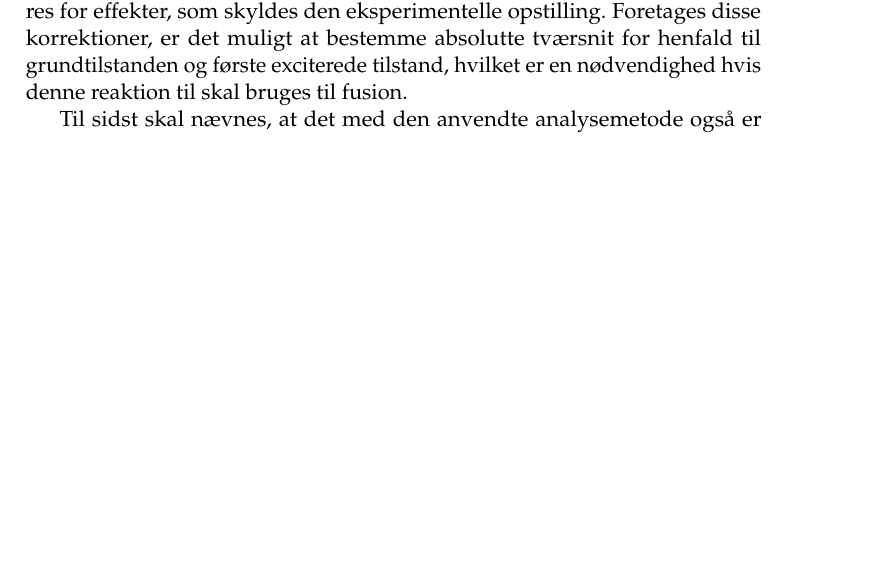
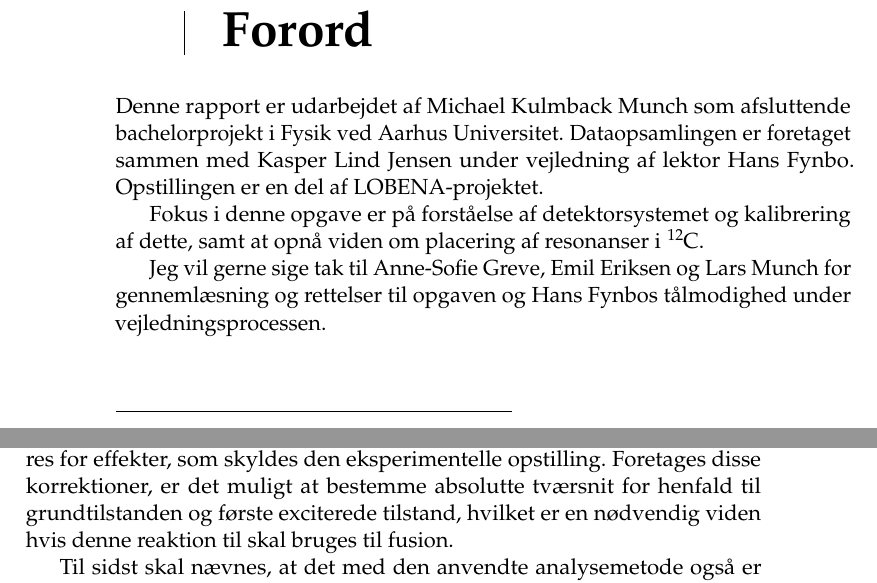
Before and after one commit to Munken/TripleTex, a LaTeX thesis (Bachelor-master.tex, which reads Bachelor-forord.tex, Bachelor-konklusion.tex): part of page 37 of 39 before the commit and two parts of pages 6 and 37 of 39 after it, the two joined at a grey line, cut at the place of the change, the shorter picture padded with empty space. The pictures show the PDF file Bachelor-master.pdf that the author committed with the source.

Commit message:
Final version

```diff
--- /dev/null
+++ b/Bachelor-forord.tex
@@ -0,0 +1,20 @@
+\begingroup
+\let\clearpage\relax
+\vspace*{5mm}
+\chapter{Forord}
+Denne rapport er udarbejdet af Michael Kulmback Munch som afsluttende bachelorprojekt
+i Fysik ved Aarhus Universitet. Dataopsamlingen er foretaget sammen med Kasper Lind Jensen under
+vejledning af lektor Hans Fynbo. Opstillingen er en del af LOBENA-projektet.
+
+Fokus i denne opgave er på forståelse af detektorsystemet og kalibrering af dette, samt at opnå
+viden om placering af resonanser i \Carb.
+
+Jeg vil gerne sige tak til Anne-Sofie Greve, Emil Eriksen og Lars Munch for gennemlæsning og
+rettelser til opgaven og Hans Fynbos tålmodighed under vejledningsprocessen.
+
+\vspace{2\onelineskip}
+\noindent
+\rule{7cm}{0.4pt}
+
+
+\endgroup
--- a/Bachelor-konklusion.tex
+++ b/Bachelor-konklusion.tex
@@ -24,7 +24,7 @@ eventuelle baggrundstilstande.
 Der er i dette projekt ikke foretaget Monte Carlo simuleringer. Dette er dog nødvendigt, hvis der
 ønskes en grundigere analyse, da der skal korrigeres for effekter, som skyldes den eksperimentelle
 opstilling. Foretages disse korrektioner, er det muligt at bestemme absolutte tværsnit for henfald
-til grundtilstanden og første exciterede tilstand, hvilket er en nødvendighed hvis denne reaktion
+til grundtilstanden og første exciterede tilstand, hvilket er en nødvendig viden hvis denne reaktion
 til skal bruges til fusion.
 
 Til sidst skal nævnes, at det med den anvendte analysemetode også er muligt at studere henfald, hvor
```
Also changed, not shown: Bachelor-master.tex (+7 -1 lines), Bachelor-master.pdf.
